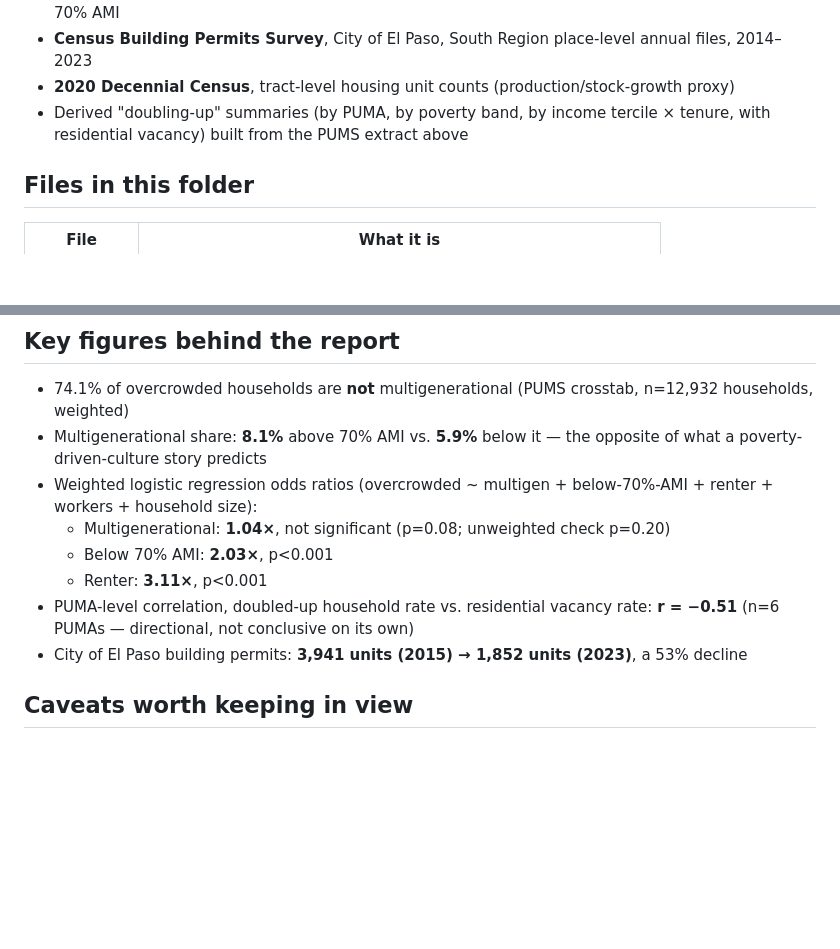
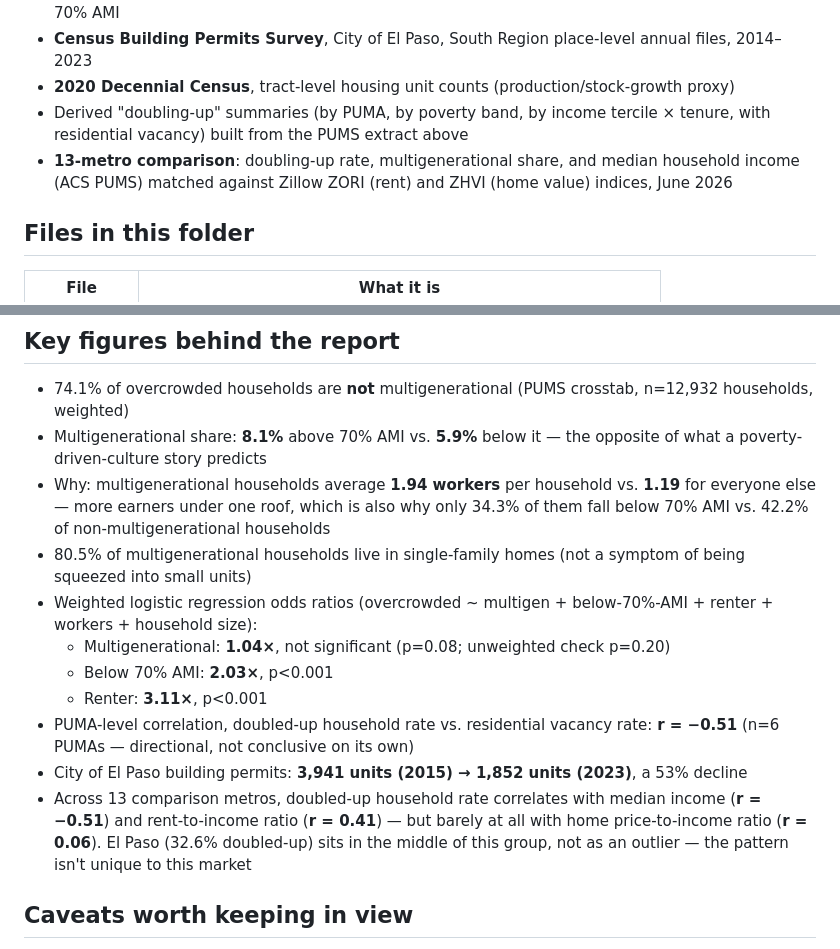
Before and after one commit to hoffmanap/overcrowding, a Markdown page: README.md, 2 parts joined by grey strips. GitHub-like rendering; blank space fills up the shorter version.

```diff
--- a/README.md
+++ b/README.md
@@ -23,6 +23,7 @@ Overcrowding tracks **renter status, income, and household size** — not househ
 - **Census Building Permits Survey**, City of El Paso, South Region place-level annual files, 2014–2023
 - **2020 Decennial Census**, tract-level housing unit counts (production/stock-growth proxy)
 - Derived "doubling-up" summaries (by PUMA, by poverty band, by income tercile × tenure, with residential vacancy) built from the PUMS extract above
+- **13-metro comparison**: doubling-up rate, multigenerational share, and median household income (ACS PUMS) matched against Zillow ZORI (rent) and ZHVI (home value) indices, June 2026
 
 ## Files in this folder
 
@@ -35,12 +36,15 @@ Overcrowding tracks **renter status, income, and household size** — not househ
 
 - 74.1% of overcrowded households are **not** multigenerational (PUMS crosstab, n=12,932 households, weighted)
 - Multigenerational share: **8.1%** above 70% AMI vs. **5.9%** below it — the opposite of what a poverty-driven-culture story predicts
+- Why: multigenerational households average **1.94 workers** per household vs. **1.19** for everyone else — more earners under one roof, which is also why only 34.3% of them fall below 70% AMI vs. 42.2% of non-multigenerational households
+- 80.5% of multigenerational households live in single-family homes (not a symptom of being squeezed into small units)
 - Weighted logistic regression odds ratios (overcrowded ~ multigen + below-70%-AMI + renter + workers + household size):
   - Multigenerational: **1.04×**, not significant (p=0.08; unweighted check p=0.20)
   - Below 70% AMI: **2.03×**, p<0.001
   - Renter: **3.11×**, p<0.001
 - PUMA-level correlation, doubled-up household rate vs. residential vacancy rate: **r = −0.51** (n=6 PUMAs — directional, not conclusive on its own)
 - City of El Paso building permits: **3,941 units (2015) → 1,852 units (2023)**, a 53% decline
+- Across 13 comparison metros, doubled-up household rate correlates with median income (**r = −0.51**) and rent-to-income ratio (**r = 0.41**) — but barely at all with home price-to-income ratio (**r = 0.06**). El Paso (32.6% doubled-up) sits in the middle of this group, not as an outlier — the pattern isn't unique to this market
 
 ## Caveats worth keeping in view
 
```
